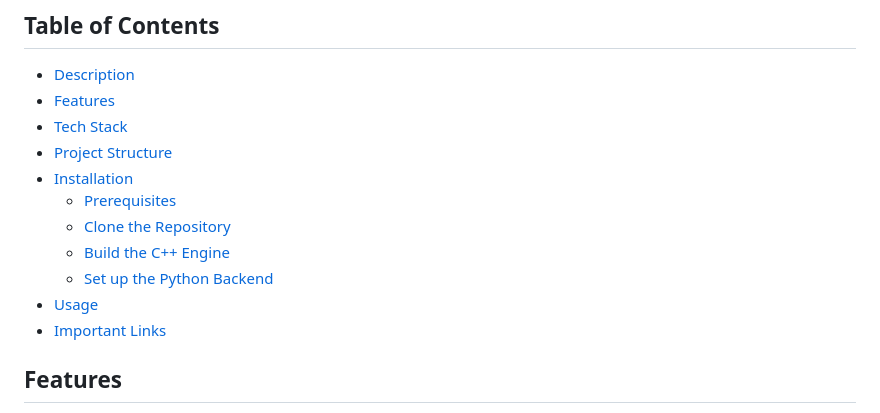
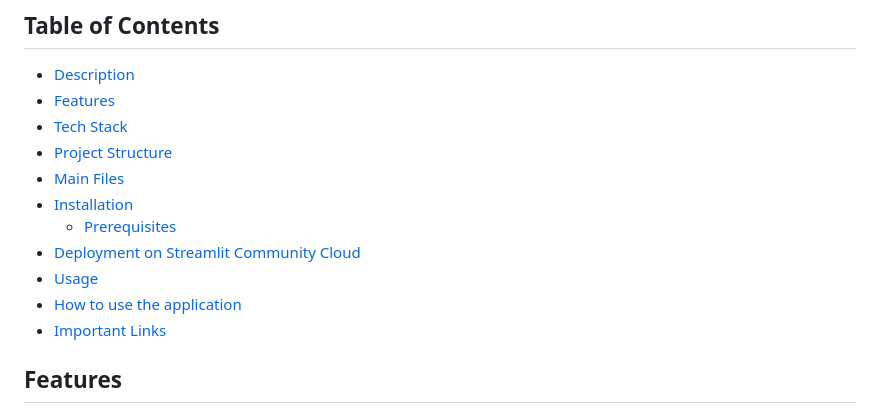
Before and after one commit to Deadeepya574/Smart-Task-Manager-using-DSA-concept, a Markdown page: README.md, the part around one of its changes. Drawn GitHub-style.

```diff
--- a/README.md
+++ b/README.md
@@ -12,12 +12,12 @@ The Streamlit interface communicates directly with a C++ engine through standard
 *   [Features](#features)
 *   [Tech Stack](#tech-stack)
 *   [Project Structure](#project-structure)
+*   [Main Files](#main-files)
 *   [Installation](#installation)
     *   [Prerequisites](#prerequisites)
-    *   [Clone the Repository](#clone-the-repository)
-    *   [Build the C++ Engine](#build-the-c-engine)
-    *   [Set up the Python Backend](#set-up-the-python-backend)
+*   [Deployment on Streamlit Community Cloud](#deployment-on-streamlit-community-cloud)
 *   [Usage](#usage)
+*   [How to use the application](#how-to-use-the-application)
 *   [Important Links](#important-links)
 
 ## Features
```
Also changed, not shown: other parts of README.md (+8 -8 lines).
